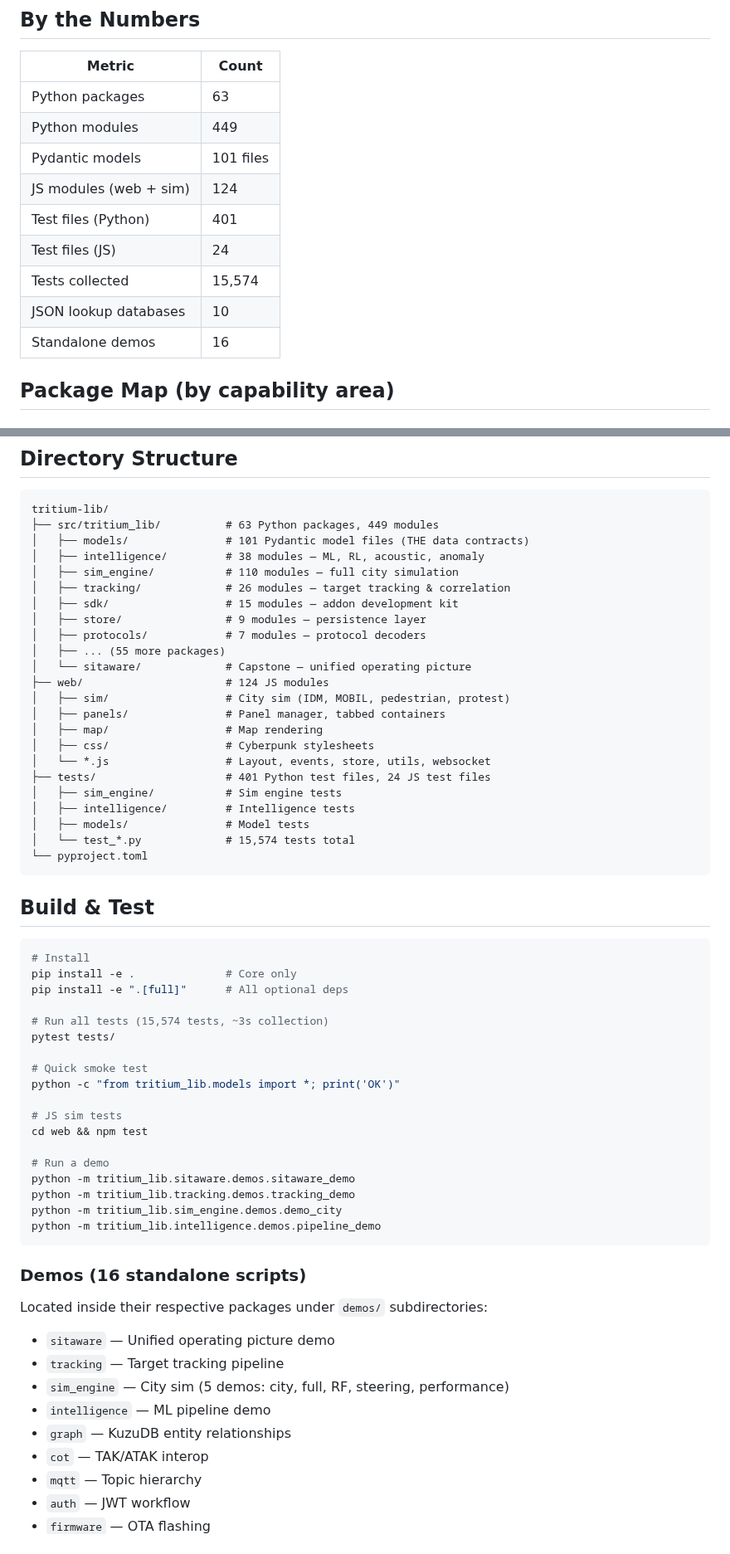
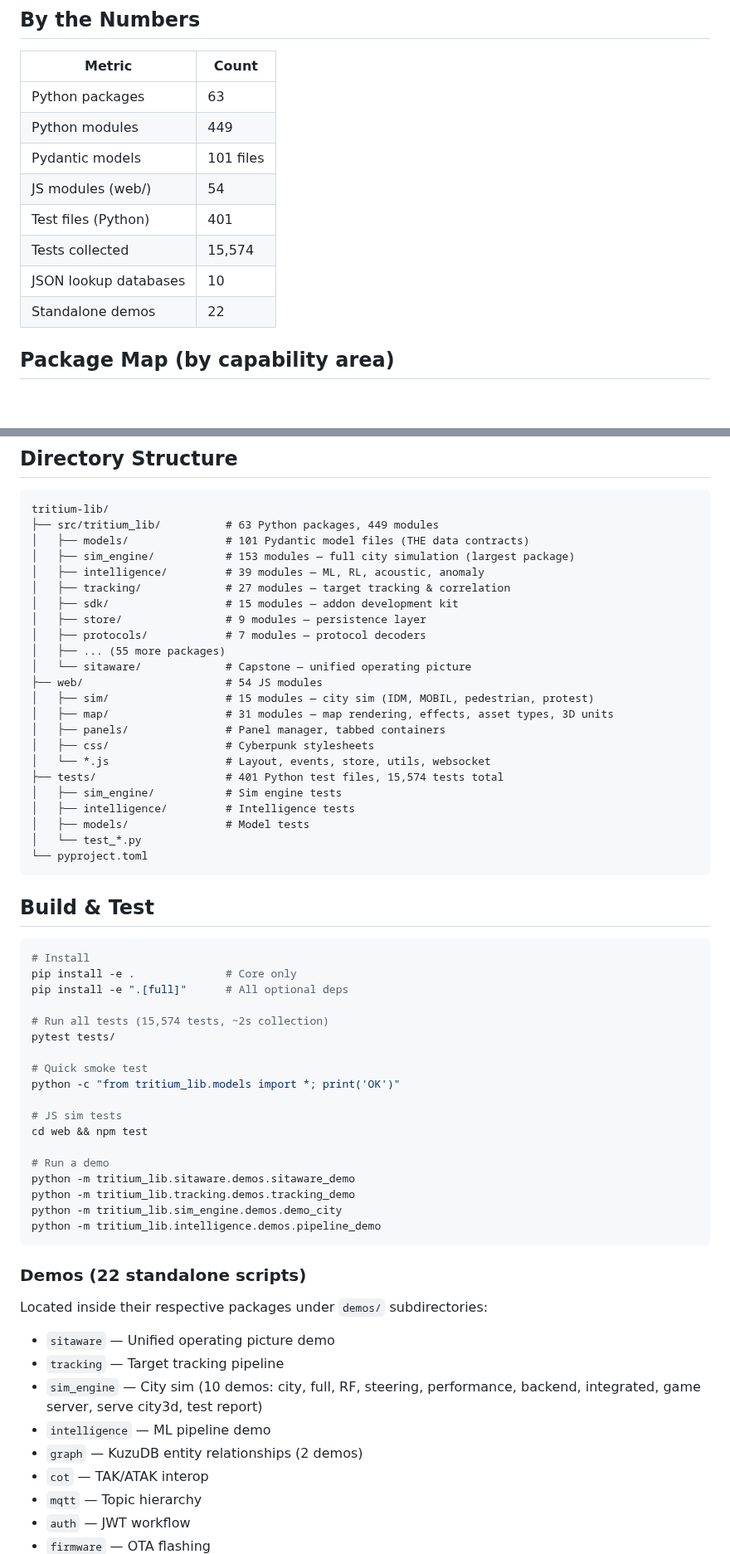
Before and after one commit to Valpatel/tritium-lib, a Markdown page: CLAUDE.md, 2 parts joined by grey strips. Shown at 83% size. GitHub-like rendering; blank space fills up the shorter version.

Commit message:
Audit and correct all CLAUDE.md numeric counts post-reorganization
Verified counts against filesystem:
- JS modules: 124 -> 54 (web/ directory, was vastly overcounted)
- JS test files: removed (0 in lib, they live in SC)
- sim_engine modules: 110 -> 153 (grew significantly)
- intelligence modules: 38 -> 39
- tracking modules: 26 -> 27
- Standalone demos: 16 -> 22
- JS UI section: 9 modules -> 39 (includes map/ with 31 modules)
- Test collection time: ~3s -> ~2s

````diff
--- a/CLAUDE.md
+++ b/CLAUDE.md
@@ -19,12 +19,11 @@ The foundation library for the entire Tritium ecosystem. What started as a small
 | Python packages | 63 |
 | Python modules | 449 |
 | Pydantic models | 101 files |
-| JS modules (web + sim) | 124 |
+| JS modules (web/) | 54 |
 | Test files (Python) | 401 |
-| Test files (JS) | 24 |
 | Tests collected | 15,574 |
 | JSON lookup databases | 10 |
-| Standalone demos | 16 |
+| Standalone demos | 22 |
 
 ## Package Map (by capability area)
 
@@ -137,25 +136,25 @@ Shared UI: `layout-manager.js`, `command-palette.js`, `events.js`, `store.js`, `
 tritium-lib/
 ├── src/tritium_lib/          # 63 Python packages, 449 modules
 │   ├── models/               # 101 Pydantic model files (THE data contracts)
-│   ├── intelligence/         # 38 modules — ML, RL, acoustic, anomaly
-│   ├── sim_engine/           # 110 modules — full city simulation
-│   ├── tracking/             # 26 modules — target tracking & correlation
+│   ├── sim_engine/           # 153 modules — full city simulation (largest package)
+│   ├── intelligence/         # 39 modules — ML, RL, acoustic, anomaly
+│   ├── tracking/             # 27 modules — target tracking & correlation
 │   ├── sdk/                  # 15 modules — addon development kit
 │   ├── store/                # 9 modules — persistence layer
 │   ├── protocols/            # 7 modules — protocol decoders
 │   ├── ... (55 more packages)
 │   └── sitaware/             # Capstone — unified operating picture
-├── web/                      # 124 JS modules
-│   ├── sim/                  # City sim (IDM, MOBIL, pedestrian, protest)
+├── web/                      # 54 JS modules
+│   ├── sim/                  # 15 modules — city sim (IDM, MOBIL, pedestrian, protest)
+│   ├── map/                  # 31 modules — map rendering, effects, asset types, 3D units
 │   ├── panels/               # Panel manager, tabbed containers
-│   ├── map/                  # Map rendering
 │   ├── css/                  # Cyberpunk stylesheets
 │   └── *.js                  # Layout, events, store, utils, websocket
-├── tests/                    # 401 Python test files, 24 JS test files
+├── tests/                    # 401 Python test files, 15,574 tests total
 │   ├── sim_engine/           # Sim engine tests
 │   ├── intelligence/         # Intelligence tests
 │   ├── models/               # Model tests
-│   └── test_*.py             # 15,574 tests total
+│   └── test_*.py
 └── pyproject.toml
 ```
 
@@ -166,7 +165,7 @@ tritium-lib/
 pip install -e .              # Core only
 pip install -e ".[full]"      # All optional deps
 
-# Run all tests (15,574 tests, ~3s collection)
+# Run all tests (15,574 tests, ~2s collection)
 pytest tests/
 
 # Quick smoke test
@@ -182,13 +181,13 @@ python -m tritium_lib.sim_engine.demos.demo_city
 python -m tritium_lib.intelligence.demos.pipeline_demo
 ```
 
-### Demos (16 standalone scripts)
+### Demos (22 standalone scripts)
 Located inside their respective packages under `demos/` subdirectories:
 - `sitaware` — Unified operating picture demo
 - `tracking` — Target tracking pipeline
-- `sim_engine` — City sim (5 demos: city, full, RF, steering, performance)
+- `sim_engine` — City sim (10 demos: city, full, RF, steering, performance, backend, integrated, game server, serve city3d, test report)
 - `intelligence` — ML pipeline demo
-- `graph` — KuzuDB entity relationships
+- `graph` — KuzuDB entity relationships (2 demos)
 - `cot` — TAK/ATAK interop
 - `mqtt` — Topic hierarchy
 - `auth` — JWT workflow
````
Also changed, not shown: other parts of CLAUDE.md (+7 -7 lines).
